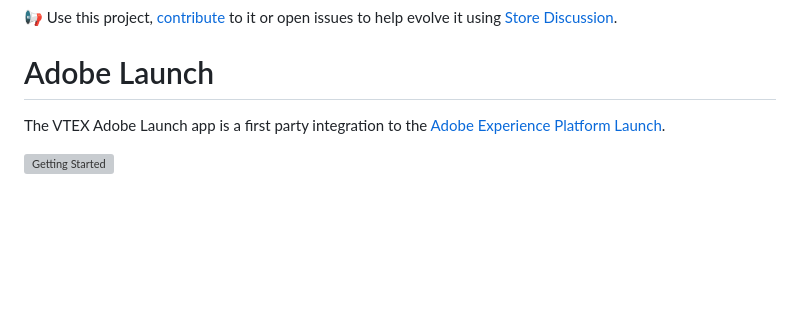
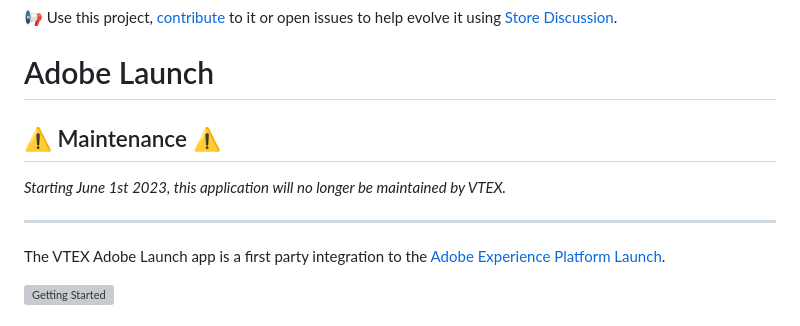
Before and after one commit to vtex-apps/adobe-launch-pixel, a Markdown page: docs/README.md, the part around the change. Rendered like a GitHub page; blank space fills up the shorter version; grey boxes are pictures that could not be loaded.

```diff
--- a/docs/README.md
+++ b/docs/README.md
@@ -1,6 +1,11 @@
 📢 Use this project, [contribute](https://github.com/vtex-apps/adobe-launch-pixel) to it or open issues to help evolve it using [Store Discussion](https://github.com/vtex-apps/store-discussion).
 
 # Adobe Launch
+
+##  ⚠️ Maintenance ⚠️
+*Starting June 1st 2023, this application will no longer be maintained by VTEX.*
+
+---
 
 The VTEX Adobe Launch app is a first party integration to the [Adobe Experience Platform Launch](https://launch.adobe.com/).
 
```
